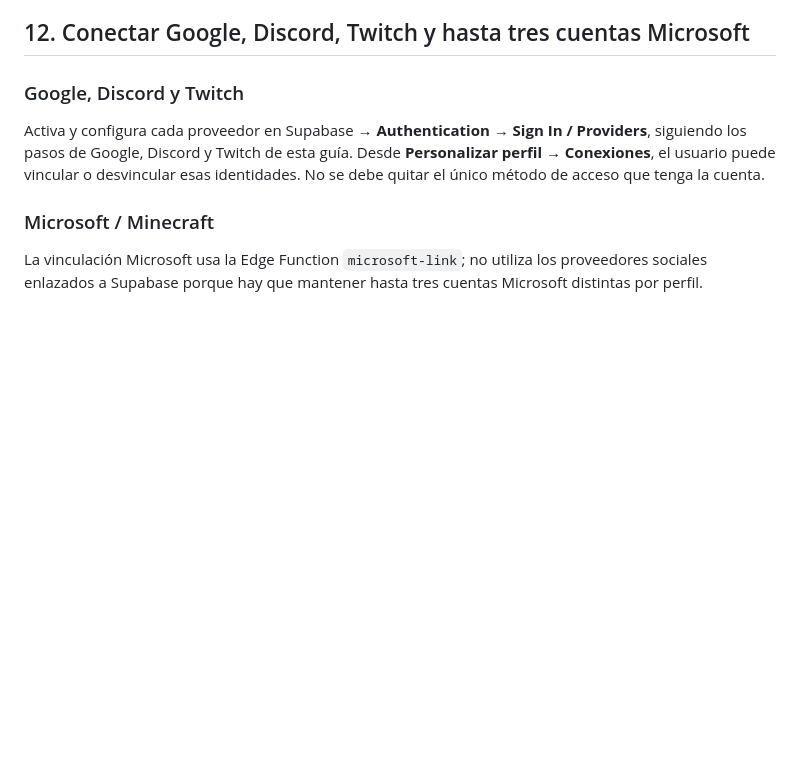
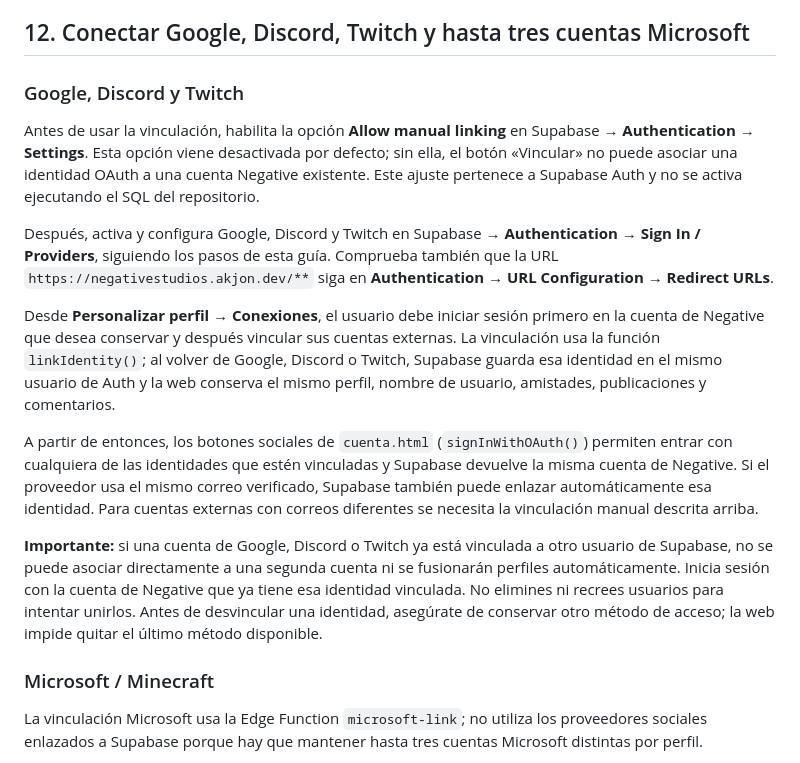
Before and after one commit to MrLion303/NegativeStudiosWeb, a Markdown page: SUPABASE_SETUP.md, the part around the change. Drawn GitHub-style; blank space fills up the shorter version.

Commit message:
Document social identity linking and sign-in behavior

```diff
--- a/SUPABASE_SETUP.md
+++ b/SUPABASE_SETUP.md
@@ -152,7 +152,15 @@ Las opciones de borrar contenido también se muestran en el menú de tres puntos
 
 ### Google, Discord y Twitch
 
-Activa y configura cada proveedor en Supabase → **Authentication → Sign In / Providers**, siguiendo los pasos de Google, Discord y Twitch de esta guía. Desde **Personalizar perfil → Conexiones**, el usuario puede vincular o desvincular esas identidades. No se debe quitar el único método de acceso que tenga la cuenta.
+Antes de usar la vinculación, habilita la opción **Allow manual linking** en Supabase → **Authentication → Settings**. Esta opción viene desactivada por defecto; sin ella, el botón «Vincular» no puede asociar una identidad OAuth a una cuenta Negative existente. Este ajuste pertenece a Supabase Auth y no se activa ejecutando el SQL del repositorio.
+
+Después, activa y configura Google, Discord y Twitch en Supabase → **Authentication → Sign In / Providers**, siguiendo los pasos de esta guía. Comprueba también que la URL `https://negativestudios.akjon.dev/**` siga en **Authentication → URL Configuration → Redirect URLs**.
+
+Desde **Personalizar perfil → Conexiones**, el usuario debe iniciar sesión primero en la cuenta de Negative que desea conservar y después vincular sus cuentas externas. La vinculación usa la función `linkIdentity()`; al volver de Google, Discord o Twitch, Supabase guarda esa identidad en el mismo usuario de Auth y la web conserva el mismo perfil, nombre de usuario, amistades, publicaciones y comentarios.
+
+A partir de entonces, los botones sociales de `cuenta.html` (`signInWithOAuth()`) permiten entrar con cualquiera de las identidades que estén vinculadas y Supabase devuelve la misma cuenta de Negative. Si el proveedor usa el mismo correo verificado, Supabase también puede enlazar automáticamente esa identidad. Para cuentas externas con correos diferentes se necesita la vinculación manual descrita arriba.
+
+**Importante:** si una cuenta de Google, Discord o Twitch ya está vinculada a otro usuario de Supabase, no se puede asociar directamente a una segunda cuenta ni se fusionarán perfiles automáticamente. Inicia sesión con la cuenta de Negative que ya tiene esa identidad vinculada. No elimines ni recrees usuarios para intentar unirlos. Antes de desvincular una identidad, asegúrate de conservar otro método de acceso; la web impide quitar el último método disponible.
 
 ### Microsoft / Minecraft
 
```
